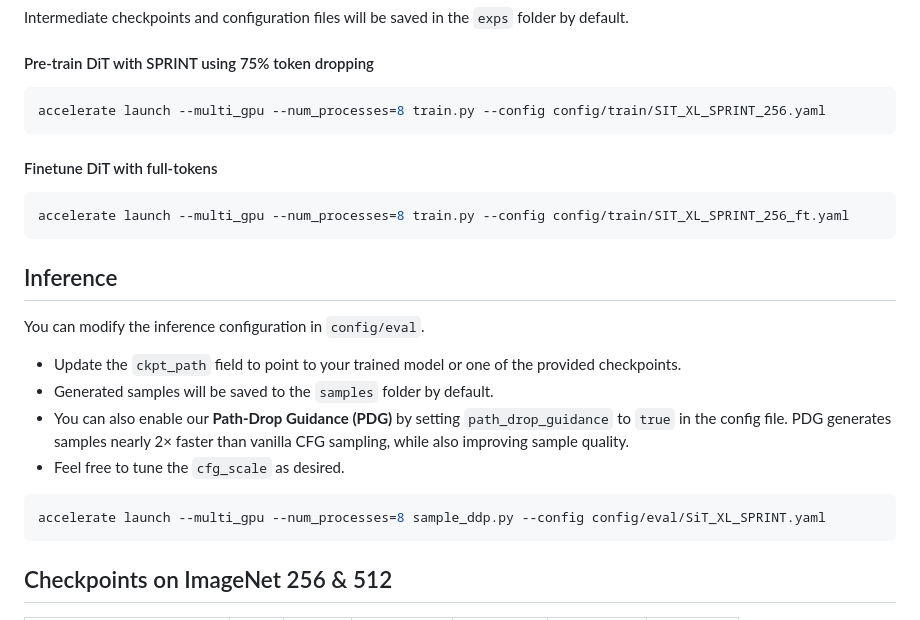
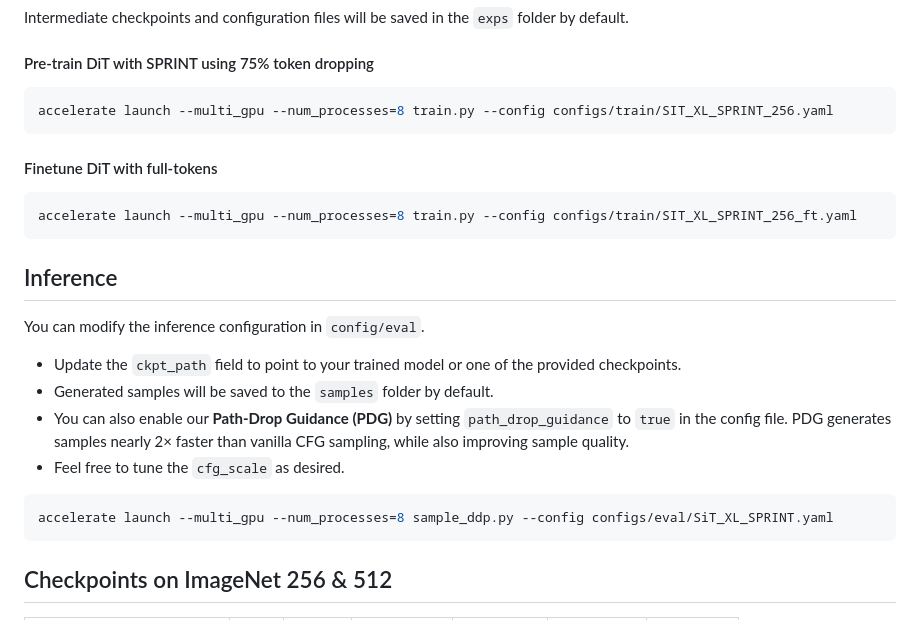
Before and after one commit to snap-research/Sprint, a Markdown page: README.md, the part around the change. Drawn GitHub-style.

````diff
--- a/README.md
+++ b/README.md
@@ -51,12 +51,12 @@ Intermediate checkpoints and configuration files will be saved in the `exps` fol
 #### Pre-train DiT with SPRINT using 75% token dropping
 
 ```bash
-accelerate launch --multi_gpu --num_processes=8 train.py --config config/train/SIT_XL_SPRINT_256.yaml
+accelerate launch --multi_gpu --num_processes=8 train.py --config configs/train/SIT_XL_SPRINT_256.yaml
 ```
 
 #### Finetune DiT with full-tokens
 ```bash
-accelerate launch --multi_gpu --num_processes=8 train.py --config config/train/SIT_XL_SPRINT_256_ft.yaml
+accelerate launch --multi_gpu --num_processes=8 train.py --config configs/train/SIT_XL_SPRINT_256_ft.yaml
 ```
 
 ## Inference
@@ -67,7 +67,7 @@ You can modify the inference configuration in `config/eval`.
 - Feel free to tune the `cfg_scale` as desired.
 
 ```bash
-accelerate launch --multi_gpu --num_processes=8 sample_ddp.py --config config/eval/SiT_XL_SPRINT.yaml
+accelerate launch --multi_gpu --num_processes=8 sample_ddp.py --config configs/eval/SiT_XL_SPRINT.yaml
 ```
 
 
````
